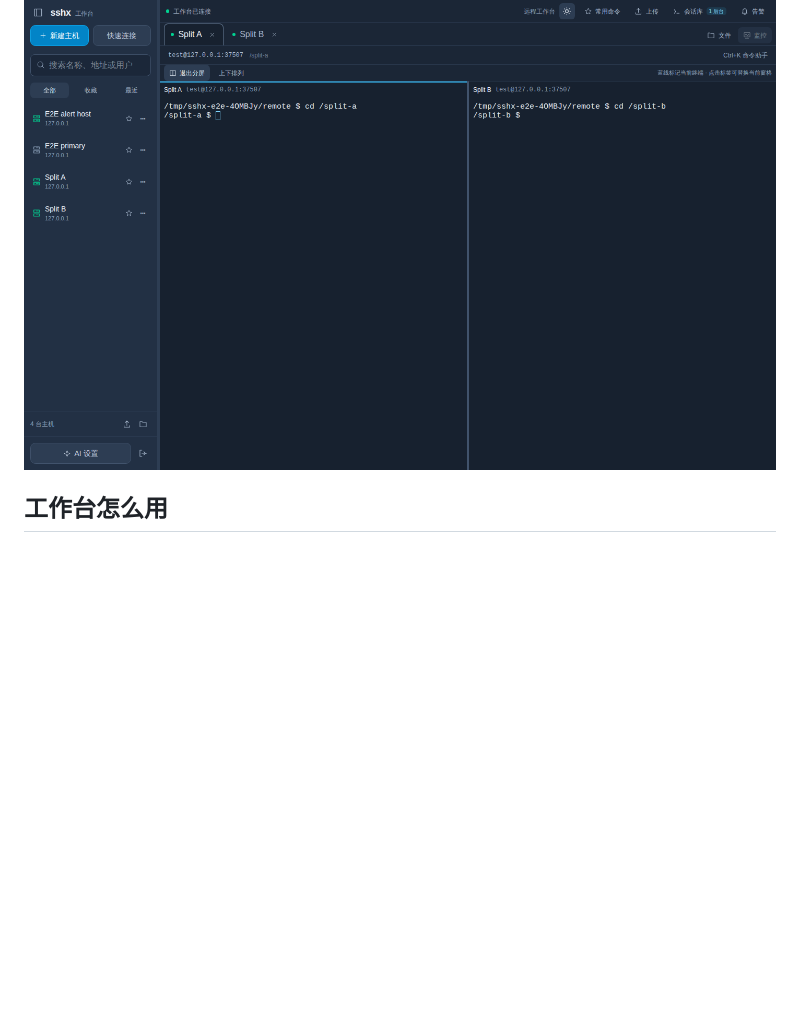
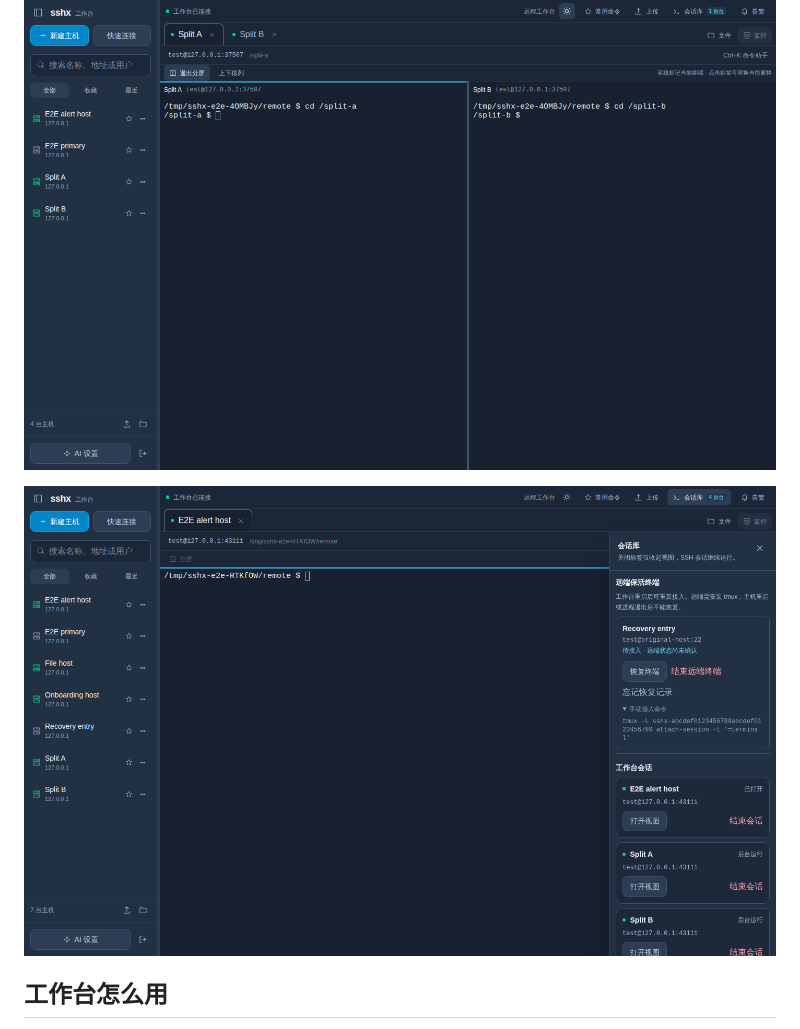
Before and after one commit to doux93/sshd, a Markdown page: README.md, the part around the change. Drawn GitHub-style; pictures changed too: docs/images/recovery-shelf.png (added); blank space fills up the shorter version.

Commit message:
docs: record 0.3.0 release validation and recovery interface

```diff
--- a/README.md
+++ b/README.md
@@ -9,6 +9,8 @@
 ![浅色分屏工作台实际浏览器截图](docs/images/light-split.png)
 
 ![深色分屏工作台实际浏览器截图](docs/images/dark-split.png)
+
+![远端保活终端恢复入口实际浏览器截图](docs/images/recovery-shelf.png)
 
 ## 工作台怎么用
 
```
Also changed, not shown: docs/VALIDATION.md (+8 -1 lines).
